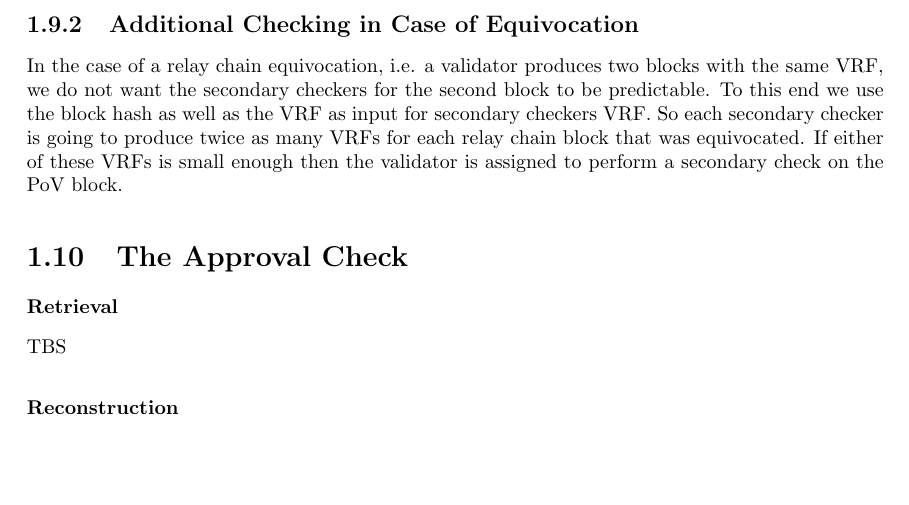
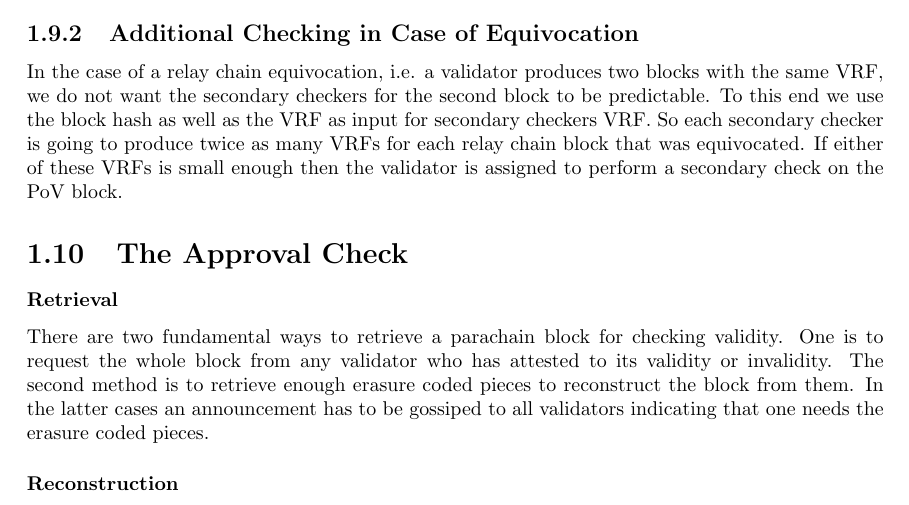
Before and after one commit to w3f/polkadot-spec, a LaTeX book (runtime-spec/runtime-spec.tex, which reads runtime-spec/availability_and_validity.tex): part of page 11 of 13, cut so that both start at the same text, the shorter picture padded with empty space. Compiled offline with pdfLaTeX.

Commit message:
Update availability_and_validity.tex

```diff
--- a/runtime-spec/availability_and_validity.tex
+++ b/runtime-spec/availability_and_validity.tex
@@ -323,7 +323,7 @@ In the case of a relay chain equivocation, i.e. a validator produces two blocks
 \label{sect-approval-checking}
 \subsubsection{Retrieval}
 \label{sect-retrieval-of-erasure-pieces}
-TBS
+There are two fundamental ways to retrieve a parachain block for checking validity. One is to request the whole block from any validator who has attested to its validity or invalidity. The second method is to retrieve enough erasure coded pieces to reconstruct the block from them. In the latter cases an announcement has to be gossiped to all validators indicating that one needs the erasure coded pieces.
 
 %%We never consider substructure of $B$ to be meaningful, so $V$ must {\em retrieve} the full {\em candidate proof-of-validity blob} $\blobB$ before checking.  Now $V$ knows which which nodes have their individual pieces, thanks to their availability announcements.  It thus follows from our 2/3rd honest assumption that $V$ could always reconstruct $\blobB$ by obtaining enough pieces $\pieces_B$ from nodes known to posses them.
 
```
